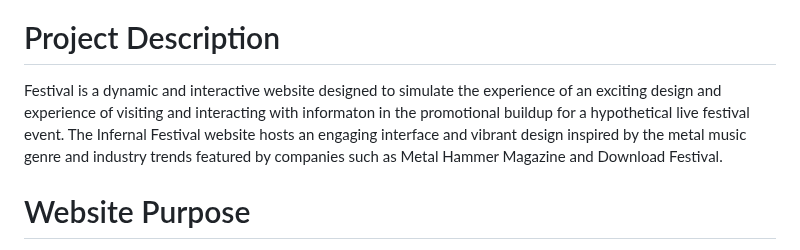
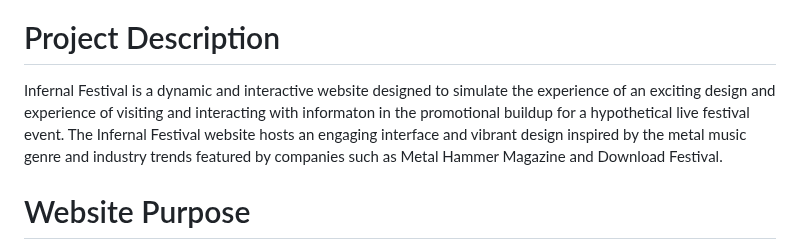
Before and after one commit to CutbackTG/infernal-festival, a Markdown page: README.md, the part around the change. GitHub-like rendering.

```diff
--- a/README.md
+++ b/README.md
@@ -6,7 +6,7 @@ Project One: Infernal Festival Website
 
 # Project Description
 
-Festival is a dynamic and interactive website designed to simulate the experience of an exciting design and experience of visiting and interacting with informaton in the promotional buildup for a hypothetical live festival event.
+Infernal Festival is a dynamic and interactive website designed to simulate the experience of an exciting design and experience of visiting and interacting with informaton in the promotional buildup for a hypothetical live festival event.
 The Infernal Festival website hosts an engaging interface and vibrant design inspired by the metal music genre and industry trends featured by companies such as Metal Hammer Magazine and Download Festival.
 
 # Website Purpose
```
